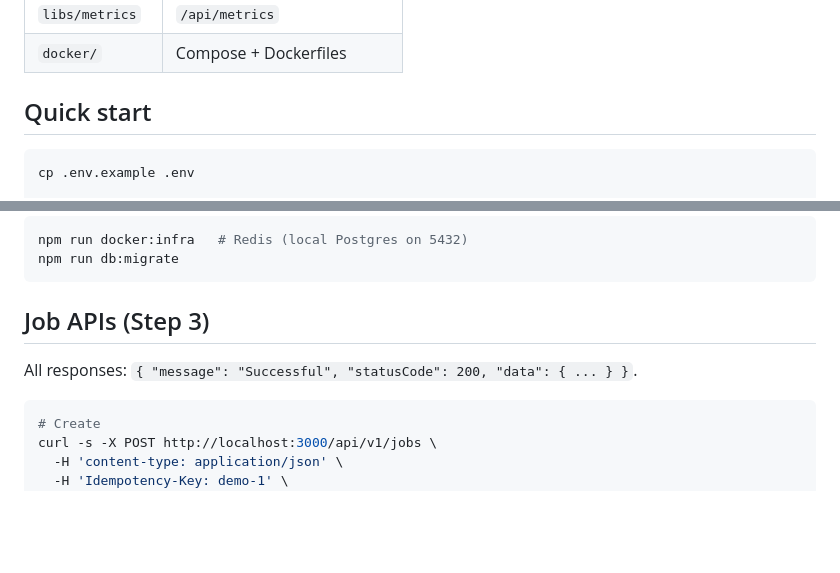
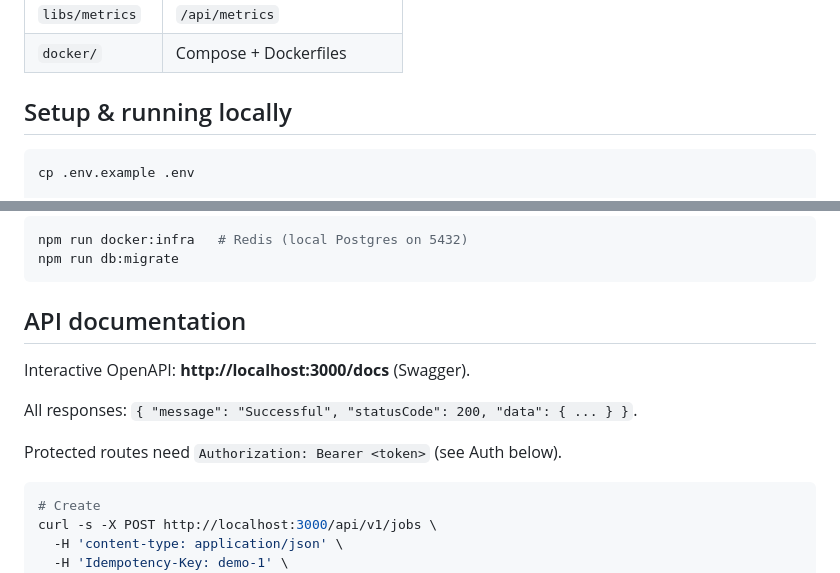
Before and after one commit to MahanteshNaikD/Async-job-process, a Markdown page: README.md, 2 parts joined by grey strips. Rendered like a GitHub page; blank space fills up the shorter version.

````diff
--- a/README.md
+++ b/README.md
@@ -21,7 +21,7 @@ Client → NestJS API → PostgreSQL (truth) + Redis/BullMQ (dispatch) → NestJ
 | `libs/metrics` | `/api/metrics` |
 | `docker/` | Compose + Dockerfiles |
 
-## Quick start
+## Setup & running locally
 
 ```bash
 cp .env.example .env
@@ -118,9 +118,13 @@ npm run docker:infra   # Redis (local Postgres on 5432)
 npm run db:migrate
 ```
 
-## Job APIs (Step 3)
+## API documentation
+
+Interactive OpenAPI: **http://localhost:3000/docs** (Swagger).
 
 All responses: `{ "message": "Successful", "statusCode": 200, "data": { ... } }`.
+
+Protected routes need `Authorization: Bearer <token>` (see Auth below).
 
 ```bash
 # Create
````
Also changed, not shown: other parts of README.md (+42 -4 lines).
